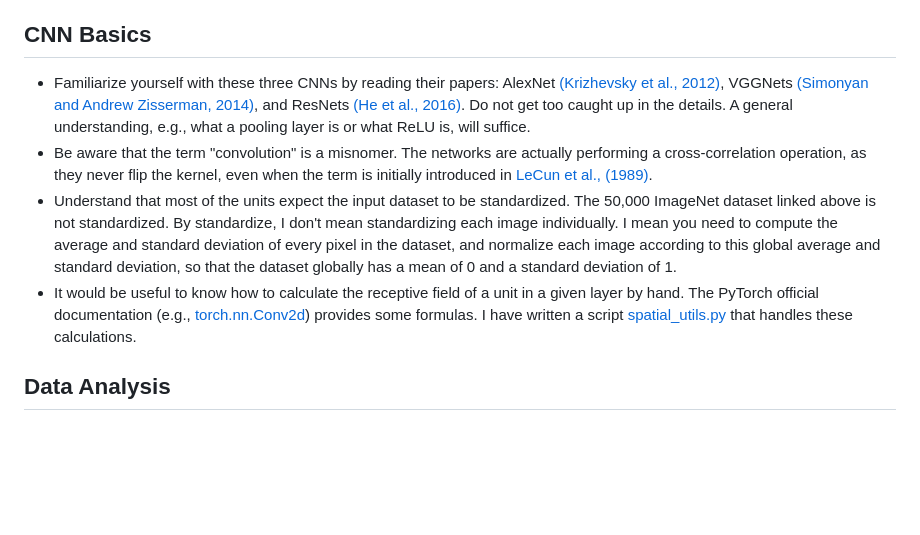
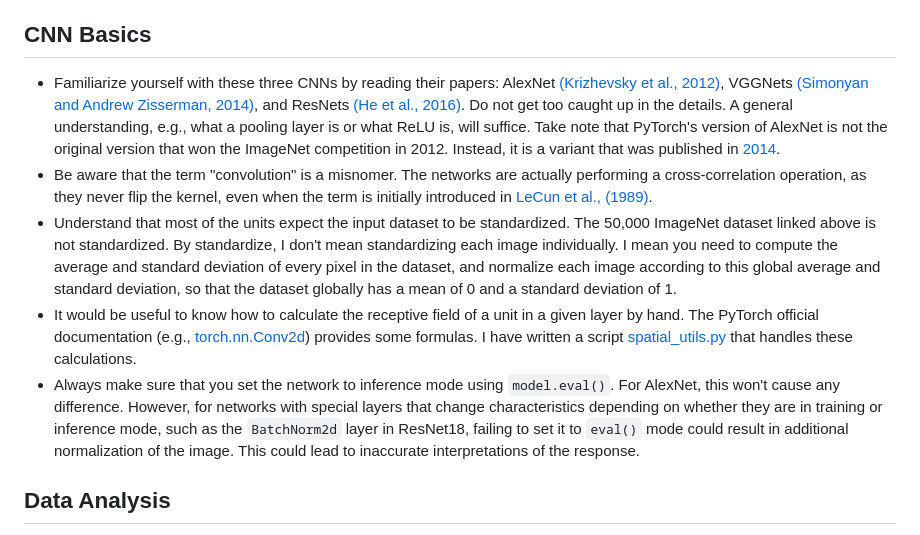
Before and after one commit to tonyfu97/LearnCompNeuro, a Markdown page: artiphysiology/README.md, the part around the change. Drawn GitHub-style; blank space fills up the shorter version.

Commit message:
Add more CNN tips

```diff
--- a/artiphysiology/README.md
+++ b/artiphysiology/README.md
@@ -53,10 +53,11 @@ Here is an [example notebook](rf_mapping_live(standalone).ipynb) that demonstrat
 
 
 ## CNN Basics
-* Familiarize yourself with these three CNNs by reading their papers: AlexNet [(Krizhevsky et al., 2012)](https://proceedings.neurips.cc/paper_files/paper/2012/file/c399862d3b9d6b76c8436e924a68c45b-Paper.pdf), VGGNets [(Simonyan and Andrew Zisserman, 2014)](https://arxiv.org/abs/1409.1556), and ResNets [(He et al., 2016)](https://www.cv-foundation.org/openaccess/content_cvpr_2016/papers/He_Deep_Residual_Learning_CVPR_2016_paper.pdf). Do not get too caught up in the details. A general understanding, e.g., what a pooling layer is or what ReLU is, will suffice.
+* Familiarize yourself with these three CNNs by reading their papers: AlexNet [(Krizhevsky et al., 2012)](https://proceedings.neurips.cc/paper_files/paper/2012/file/c399862d3b9d6b76c8436e924a68c45b-Paper.pdf), VGGNets [(Simonyan and Andrew Zisserman, 2014)](https://arxiv.org/abs/1409.1556), and ResNets [(He et al., 2016)](https://www.cv-foundation.org/openaccess/content_cvpr_2016/papers/He_Deep_Residual_Learning_CVPR_2016_paper.pdf). Do not get too caught up in the details. A general understanding, e.g., what a pooling layer is or what ReLU is, will suffice. Take note that PyTorch's version of AlexNet is not the original version that won the ImageNet competition in 2012. Instead, it is a variant that was published in [2014](https://arxiv.org/abs/1404.5997).
 * Be aware that the term "convolution" is a misnomer. The networks are actually performing a cross-correlation operation, as they never flip the kernel, even when the term is initially introduced in [LeCun et al., (1989)](http://yann.lecun.com/exdb/publis/pdf/lecun-89e.pdf).
 * Understand that most of the units expect the input dataset to be standardized. The 50,000 ImageNet dataset linked above is not standardized. By standardize, I don't mean standardizing each image individually. I mean you need to compute the average and standard deviation of every pixel in the dataset, and normalize each image according to this global average and standard deviation, so that the dataset globally has a mean of 0 and a standard deviation of 1.
 * It would be useful to know how to calculate the receptive field of a unit in a given layer by hand. The PyTorch official documentation (e.g., [torch.nn.Conv2d](https://pytorch.org/docs/stable/generated/torch.nn.Conv2d.html)) provides some formulas. I have written a script [spatial_utils.py](spatial_utils.py) that handles these calculations.
+* Always make sure that you set the network to inference mode using `model.eval()`. For AlexNet, this won't cause any difference. However, for networks with special layers that change characteristics depending on whether they are in training or inference mode, such as the `BatchNorm2d` layer in ResNet18, failing to set it to `eval()` mode could result in additional normalization of the image. This could lead to inaccurate interpretations of the response.
 
 
 ## Data Analysis
```
